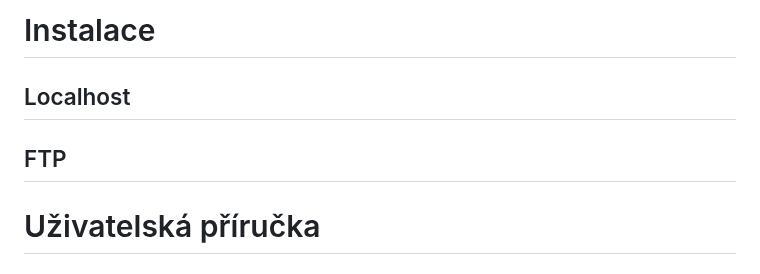
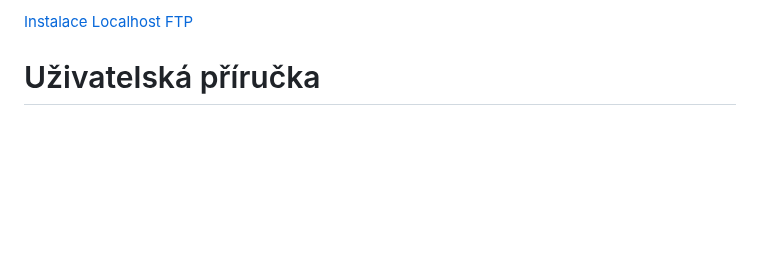
Before and after one commit to frantisek-harcar/Maturitni-prace, a Markdown page: README.md, the part around one of its changes. GitHub-like rendering; blank space fills up the shorter version.

```diff
--- a/README.md
+++ b/README.md
@@ -1,6 +1,6 @@
-# Instalace
-## Localhost
-## FTP
+[Instalace](#instalace)
+[Localhost](#localhost)
+[FTP](#ftp)
 # Uživatelská příručka
 ## Založení účtu a přihlášení
 ## Odhlášení
```
Also changed, not shown: other parts of README.md (+2 -3 lines).
